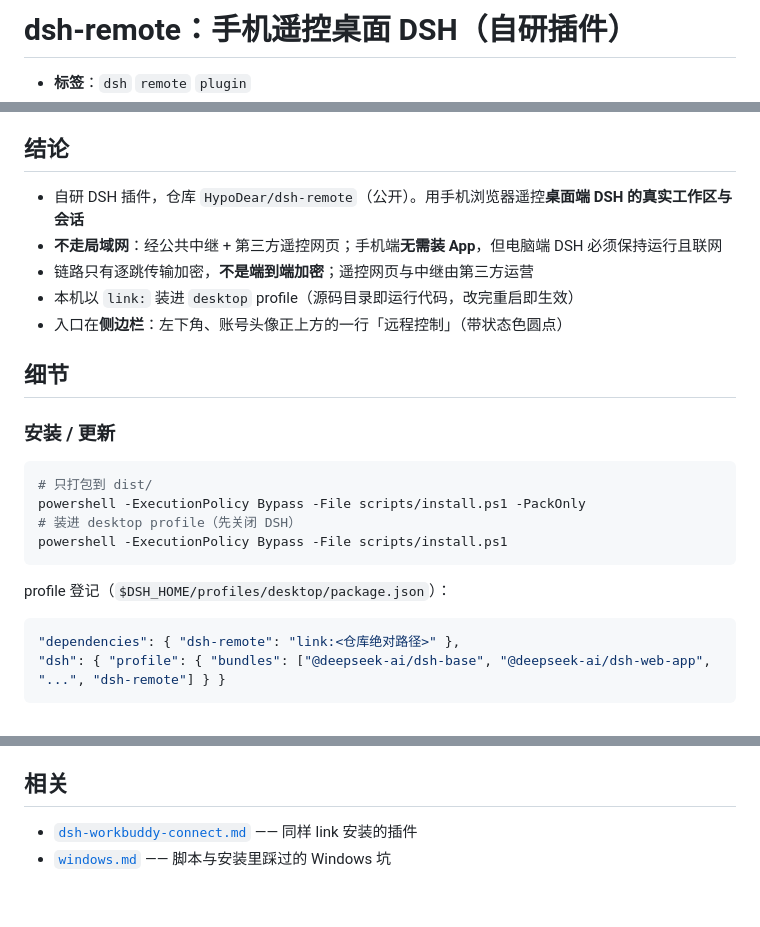
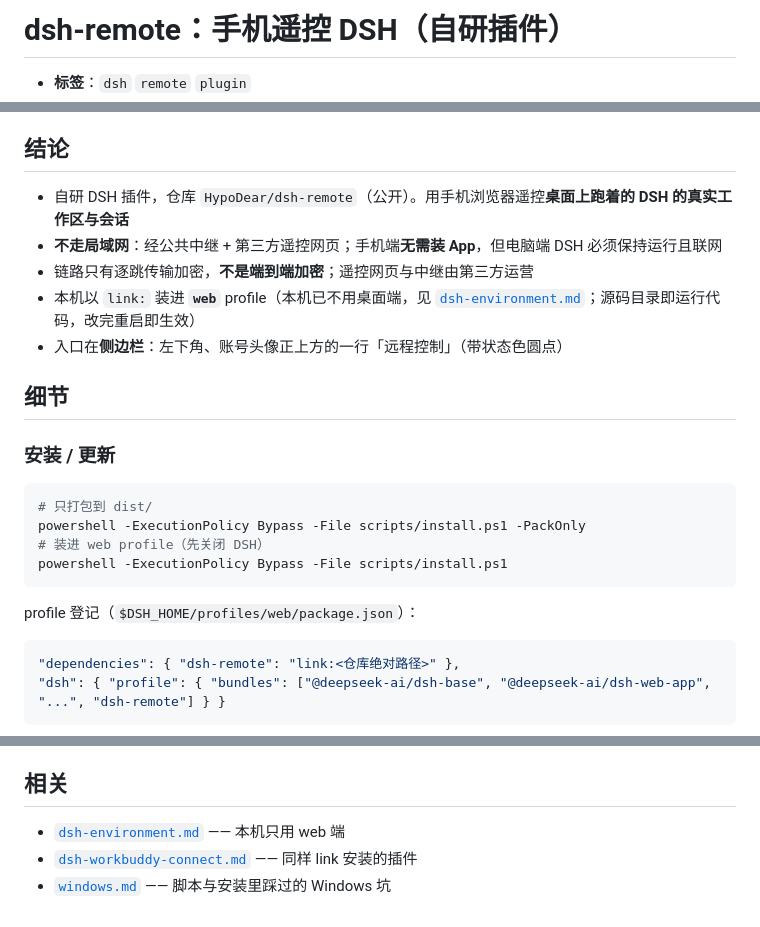
Before and after one commit to HypoDear/dsh-memory, a Markdown page: memory/dsh-remote.md, 3 parts joined by grey strips. GitHub-like rendering.

Commit message:
docs: dsh-remote 改指 web profile；新增行 id 撞车坑

````diff
--- a/memory/dsh-remote.md
+++ b/memory/dsh-remote.md
@@ -1,3 +1,3 @@
-# dsh-remote：手机遥控桌面 DSH（自研插件）
+# dsh-remote：手机遥控 DSH（自研插件）
 
 - **标签**：`dsh` `remote` `plugin`
@@ -6,10 +6,10 @@
 
 ## 结论
 
-- 自研 DSH 插件，仓库 `HypoDear/dsh-remote`（公开）。用手机浏览器遥控**桌面端 DSH 的真实工作区与会话**
+- 自研 DSH 插件，仓库 `HypoDear/dsh-remote`（公开）。用手机浏览器遥控**桌面上跑着的 DSH 的真实工作区与会话**
 - **不走局域网**：经公共中继 + 第三方遥控网页；手机端**无需装 App**，但电脑端 DSH 必须保持运行且联网
 - 链路只有逐跳传输加密，**不是端到端加密**；遥控网页与中继由第三方运营
-- 本机以 `link:` 装进 `desktop` profile（源码目录即运行代码，改完重启即生效）
+- 本机以 `link:` 装进 **`web`** profile（本机已不用桌面端，见 [`dsh-environment.md`](./dsh-environment.md)；源码目录即运行代码，改完重启即生效）
 - 入口在**侧边栏**：左下角、账号头像正上方的一行「远程控制」（带状态色圆点）
 
 ## 细节
@@ -19,11 +19,11 @@
 ```powershell
 # 只打包到 dist/
 powershell -ExecutionPolicy Bypass -File scripts/install.ps1 -PackOnly
-# 装进 desktop profile（先关闭 DSH）
+# 装进 web profile（先关闭 DSH）
 powershell -ExecutionPolicy Bypass -File scripts/install.ps1
 ```
 
-profile 登记（`$DSH_HOME/profiles/desktop/package.json`）：
+profile 登记（`$DSH_HOME/profiles/web/package.json`）：
 
 ```json
 "dependencies": { "dsh-remote": "link:<仓库绝对路径>" },
@@ -74,5 +74,6 @@ ZCODE_SOURCE=<路径> node build-vendor.mjs  # 用本地已有 checkout
 
 ## 相关
 
+- [`dsh-environment.md`](./dsh-environment.md) —— 本机只用 web 端
 - [`dsh-workbuddy-connect.md`](./dsh-workbuddy-connect.md) —— 同样 link 安装的插件
 - [`windows.md`](./windows.md) —— 脚本与安装里踩过的 Windows 坑
````
Also changed, not shown: other parts of memory/dsh-remote.md (+1 -1 lines), memory/dsh-plugin-id-clash.md (added, +79 -0 lines).
